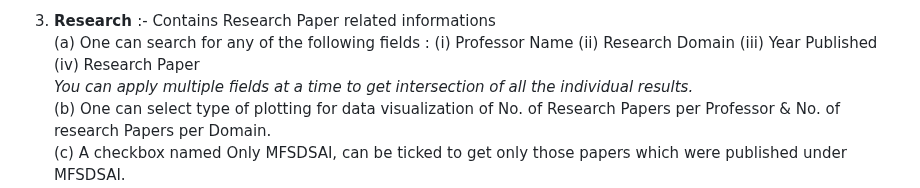
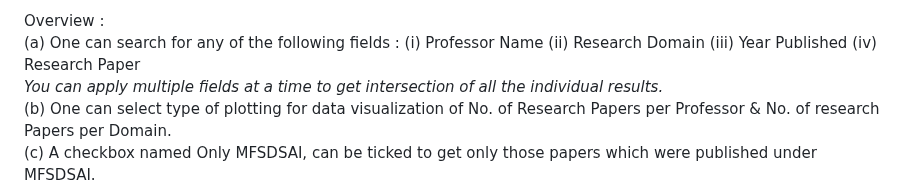
Before and after one commit to SHIVAM200219/DBMS-PROJECT, a Markdown page: README.md, the part around one of its changes. Drawn GitHub-style.

```diff
--- a/README.md
+++ b/README.md
@@ -51,5 +56,5 @@ $myDB = "research";
 
-3. <b> Research </b> :- Contains Research Paper related informations <br>
+ <br> Overview : <br>
             (a) One can search for any of the following fields :
                 (i) Professor Name (ii) Research Domain (iii) Year Published (iv) Research Paper <br>
                 *You can apply multiple fields at a time to get intersection of all the individual results.* <br>
```
Also changed, not shown: other parts of README.md (+17 -5 lines).
